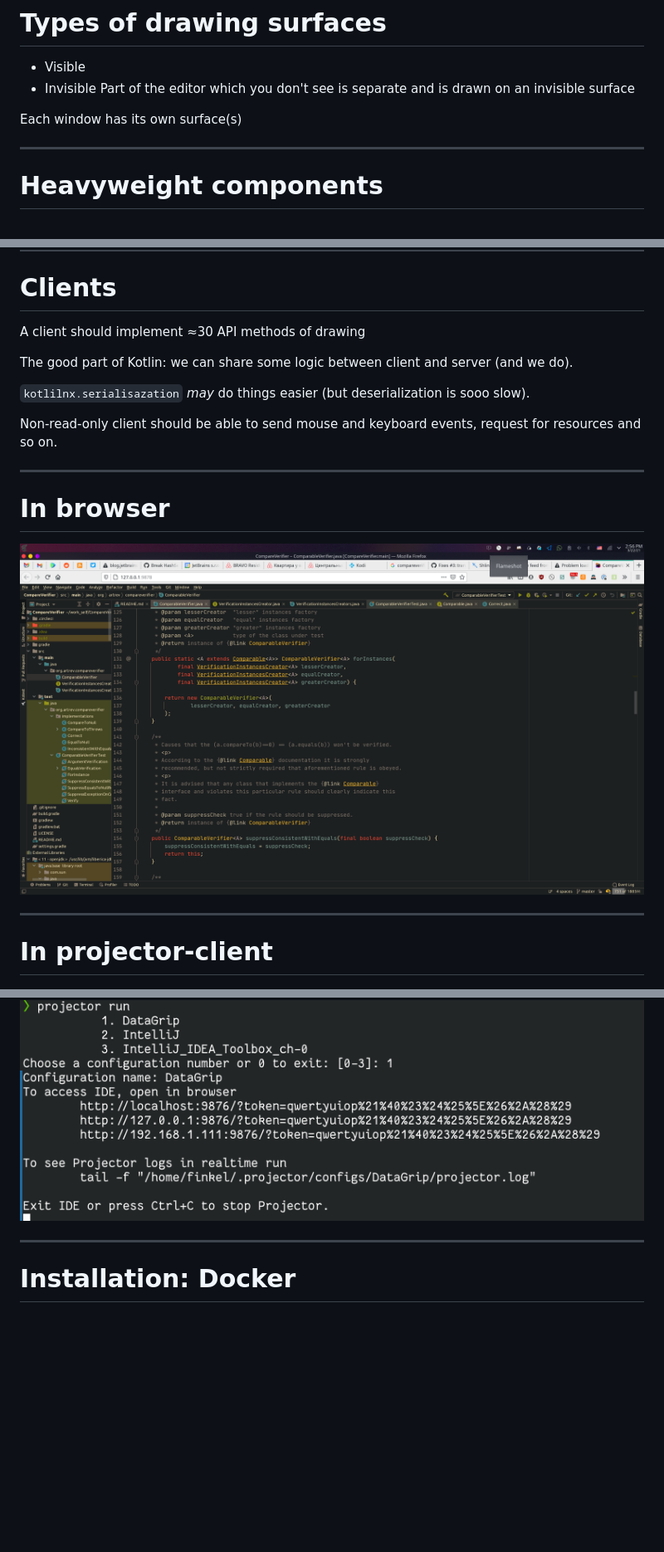
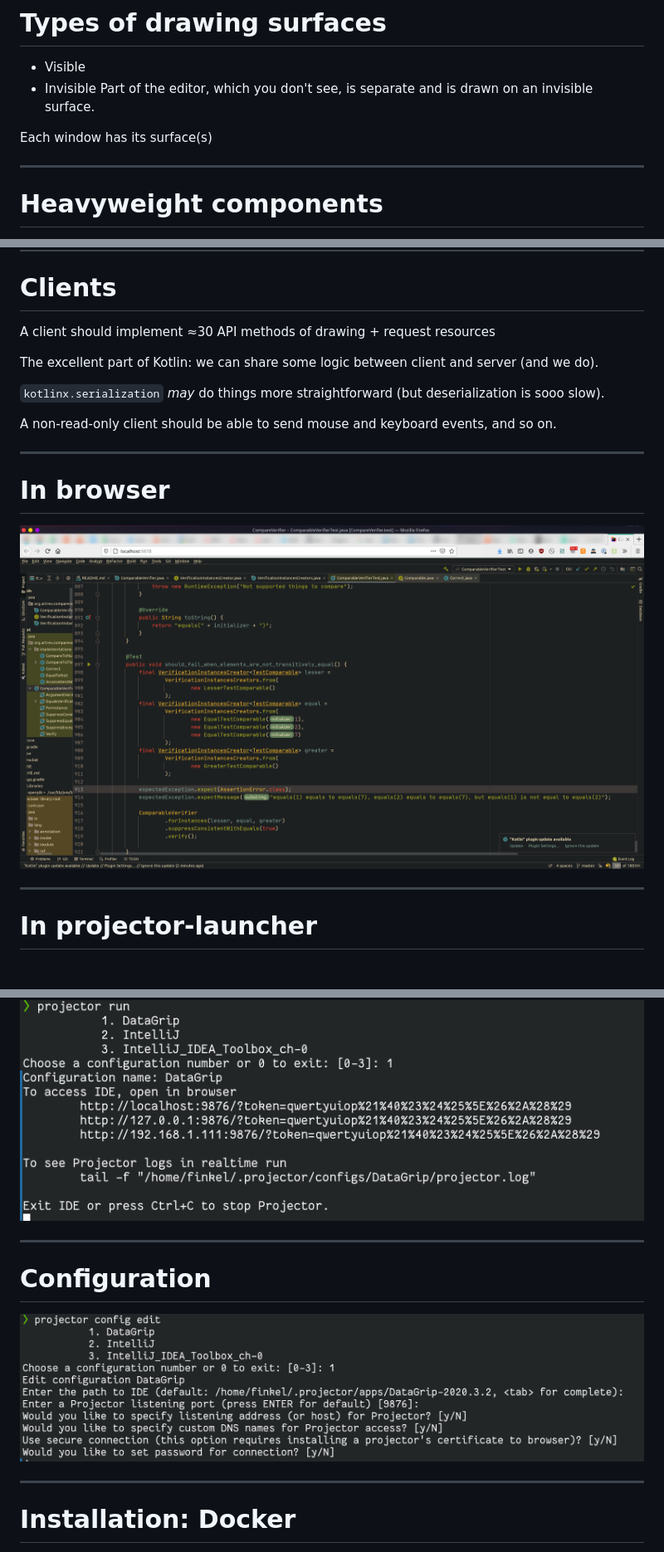
Before and after one commit to asm0dey/projector-pres, a Markdown page: index.md, 3 parts joined by grey strips. Shown: that part at 83% size. Rendered like a GitHub page; pictures changed too: images/config.png (added), images/in_browser.png; blank space fills up the shorter version.

````diff
--- a/index.md
+++ b/index.md
@@ -128,9 +128,9 @@ RDP is awesome
 
 - Visible
 - Invisible
-    Part of the editor which you don't see is separate and is drawn on an invisible surface
+    Part of the editor, which you don't see, is separate and is drawn on an invisible surface.
 
-Each window has its own surface(s)
+Each window has its surface(s)
 
 ---
 
@@ -322,13 +322,13 @@ And a bunch of crutches to add HTTP support there.
 
 # Clients
 
-A client should implement ≈30 API methods of drawing
+A client should implement ≈30 API methods of drawing + request resources
 
-The good part of Kotlin: we can share some logic between client and server (and we do).
+The excellent part of Kotlin: we can share some logic between client and server (and we do).
 
-`kotlilnx.serialisazation` _may_ do things easier (but deserialization is sooo slow).
+`kotlinx.serialization` _may_ do things more straightforward (but deserialization is sooo slow).
 
-Non-read-only client should be able to send mouse and keyboard events, request for resources and so on.
+A non-read-only client should be able to send mouse and keyboard events, and so on.
 
 ---
 
@@ -338,7 +338,7 @@ Non-read-only client should be able to send mouse and keyboard events, request f
 
 ---
 
-# In projector-client
+# In projector-launcher
 
 ![bg](images/in_client.png)
 
@@ -359,6 +359,12 @@ pipx install projector-installer
 ```
 
 ![height:400](images/projector_run.png)
+
+---
+
+# Configuration
+
+![bg fit](images/config.png)
 
 ---
 
````
Also changed, not shown: other parts of index.md (+47 -13 lines), images/plugin.png (added).
